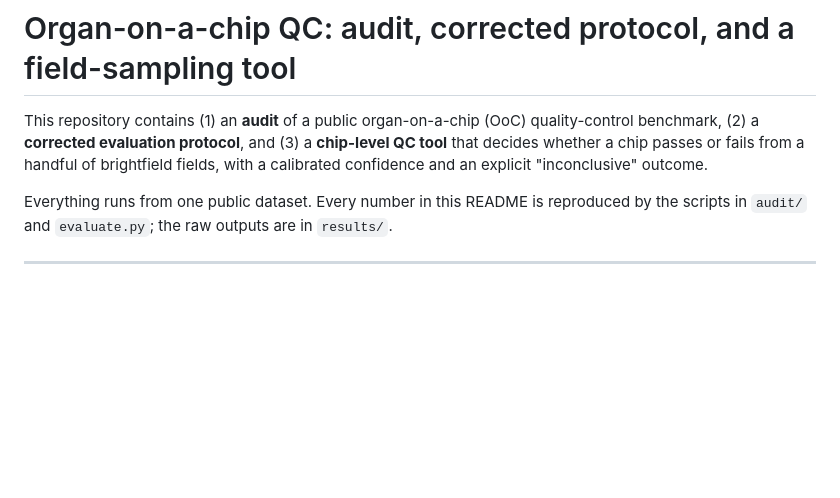
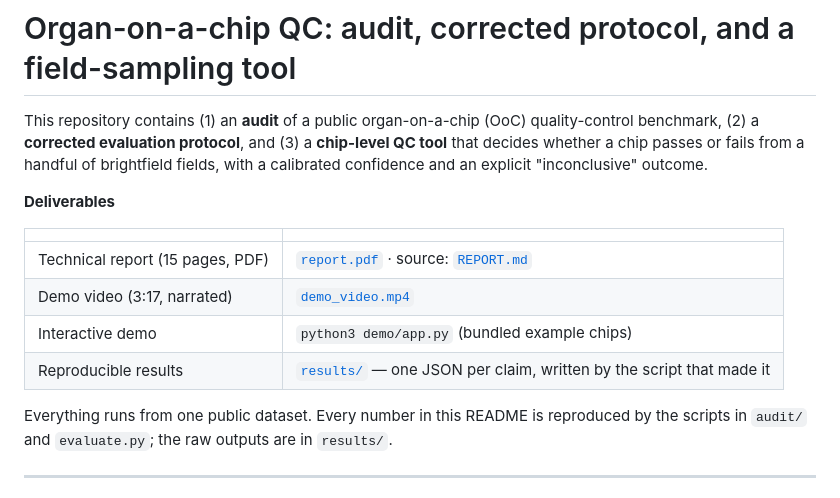
Before and after one commit to Foreist/when-is-one-field-enough, a Markdown page: README.md, the part around the change. GitHub-like rendering; blank space fills up the shorter version.

Commit message:
README: link the report PDF, demo video and results

```diff
--- a/README.md
+++ b/README.md
@@ -4,6 +4,15 @@ This repository contains (1) an **audit** of a public organ-on-a-chip (OoC) qual
 benchmark, (2) a **corrected evaluation protocol**, and (3) a **chip-level QC tool** that decides
 whether a chip passes or fails from a handful of brightfield fields, with a calibrated confidence
 and an explicit "inconclusive" outcome.
+
+**Deliverables**
+
+| | |
+|---|---|
+| Technical report (15 pages, PDF) | [`report.pdf`](report.pdf) · source: [`REPORT.md`](REPORT.md) |
+| Demo video (3:17, narrated) | [`demo_video.mp4`](demo_video.mp4) |
+| Interactive demo | `python3 demo/app.py` (bundled example chips) |
+| Reproducible results | [`results/`](results/) — one JSON per claim, written by the script that made it |
 
 Everything runs from one public dataset. Every number in this README is reproduced by the scripts
 in `audit/` and `evaluate.py`; the raw outputs are in `results/`.
```
